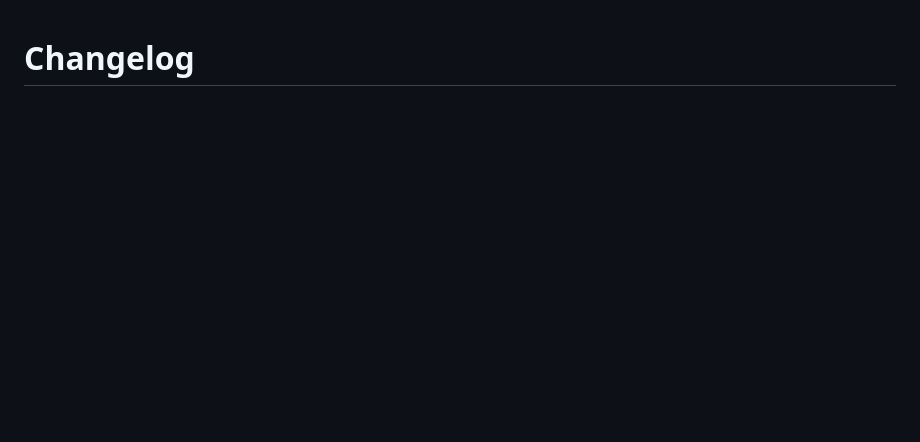
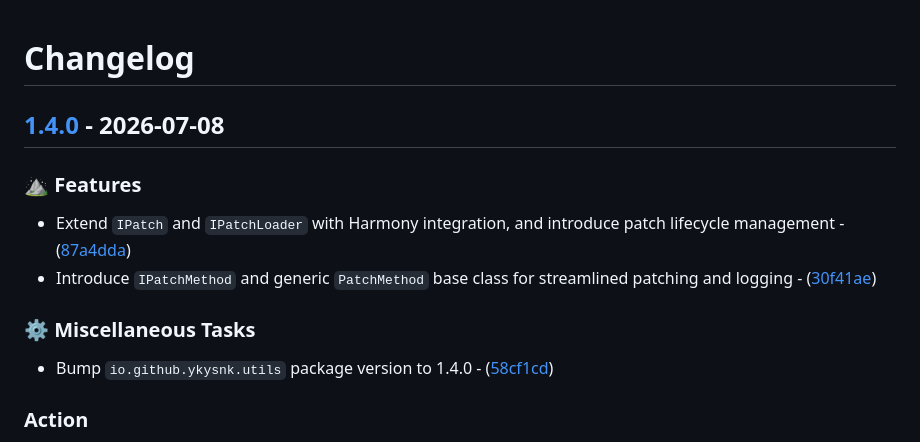
Before and after one commit to T2PeNBiX99wcoxKv3A4g/VPM.Utils, a Markdown page: CHANGELOG.md, the part around one of its changes. Rendered like a GitHub page; blank space fills up the shorter version.

Commit message:
Action: Update `CHANGELOG.md`

```diff
--- a/CHANGELOG.md
+++ b/CHANGELOG.md
@@ -1 +1,15 @@
 # Changelog
+
+## [1.4.0](https://github.com/T2PeNBiX99wcoxKv3A4g/VPM.Utils/compare/1.3.1..1.4.0) - 2026-07-08
+
+### ⛰️  Features
+
+- Extend `IPatch` and `IPatchLoader` with Harmony integration, and introduce patch lifecycle management - ([87a4dda](https://github.com/T2PeNBiX99wcoxKv3A4g/VPM.Utils/commit/87a4dda2007c253ead4c5ae3ed9057242c08aaa0))
+- Introduce `IPatchMethod` and generic `PatchMethod` base class for streamlined patching and logging - ([30f41ae](https://github.com/T2PeNBiX99wcoxKv3A4g/VPM.Utils/commit/30f41aefd12fa8a8651efa4540dcd008ca617814))
+
+### ⚙️ Miscellaneous Tasks
+
+- Bump `io.github.ykysnk.utils` package version to 1.4.0 - ([58cf1cd](https://github.com/T2PeNBiX99wcoxKv3A4g/VPM.Utils/commit/58cf1cdc2bc1287b7afd53e403965c8018c94f46))
+
+### Action
+
```
Also changed, not shown: other parts of CHANGELOG.md (+2 -0 lines).
